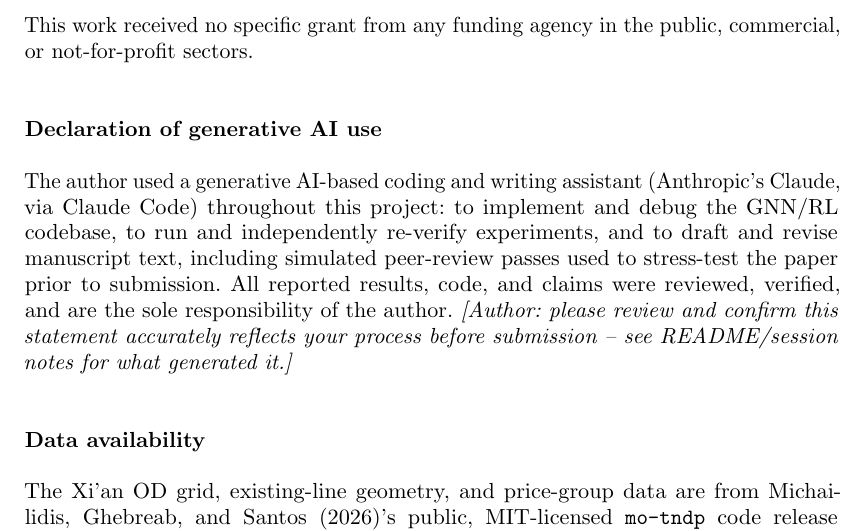
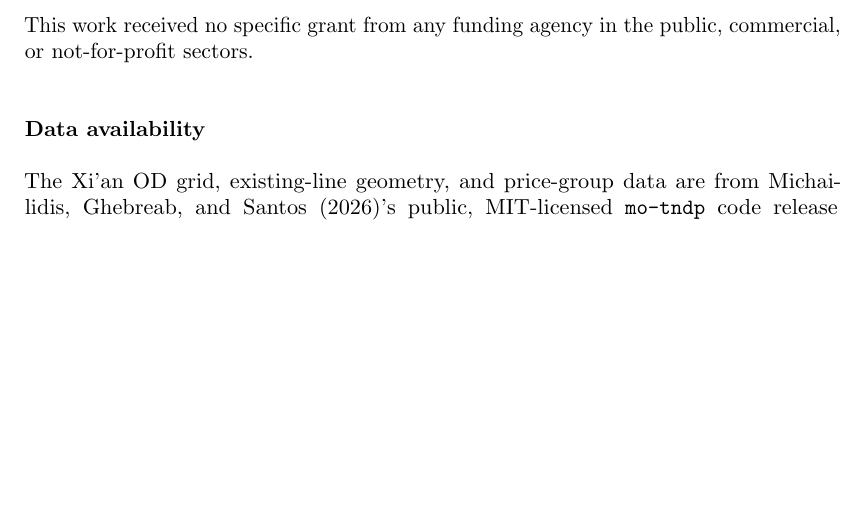
Before and after one commit to vinhqdang/metro_expansion, a LaTeX document (manuscript/main.tex): part of page 46 of 50, cut so that both start at the same text, the shorter picture padded with empty space. Compiled offline with pdfLaTeX.

```diff
--- a/manuscript/main.tex
+++ b/manuscript/main.tex
@@ -593,10 +592,6 @@
 
 This work received no specific grant from any funding agency in the public, commercial, or not-for-profit sectors.
 
-\section*{Declaration of generative AI use}
-
-The author used a generative AI-based coding and writing assistant (Anthropic's Claude, via Claude Code) throughout this project: to implement and debug the GNN/RL codebase, to run and independently re-verify experiments, and to draft and revise manuscript text, including simulated peer-review passes used to stress-test the paper prior to submission. All reported results, code, and claims were reviewed, verified, and are the sole responsibility of the author. \emph{[Author: please review and confirm this statement accurately reflects your process before submission -- see README/session notes for what generated it.]}
-
 \section*{Data availability}
 
 The Xi'an OD grid, existing-line geometry, and price-group data are from \citet{michailidis2026}'s public, MIT-licensed \texttt{mo-tndp} code release (\url{https://github.com/sias-uva/mo-tndp}), redistributed unmodified as a git submodule in the project repository. The Ho Chi Minh City shapefiles (metro, bus, 2018 household-travel-survey OD, population, POI, census) are from the CityScope/MIT Media Lab \texttt{CSL\_HCMC} repository (\url{https://github.com/CityScope/CSL_HCMC}), which carries no explicit license; per that repository's terms we treat it as research/fair-use only and do not redistribute the underlying files ourselves, but link to the original source and document the exact files used in \texttt{docs/data\_sources.md}. Xi'an and Chengdu network-geometry shapefiles are from the openly licensed \texttt{GZUPA/subway-traffic-data-set} (\url{https://github.com/GZUPA/subway-traffic-data-set}), also redistributed as a submodule. All derived/preprocessed artifacts our own pipeline produces from these sources (Section~\ref{sec:data}) are regenerable from the code and data sources above via the scripts in the project repository. All code described in this paper -- the GNN encoder, multi-objective policy, training scripts for both cities, evaluation and figure-generation scripts, and the full test suite -- is publicly available now, not embargoed until publication, at \url{https://github.com/vinhqdang/metro_expansion}.
```
Also changed, not shown: README.md, baselines/README.md, docs/design/2026-08-18-metro-expansion-manuscript-design.md (renamed from docs/superpowers/specs/2026-08-18-metro-expansion-manuscript-design.md), manuscript/main.tex (3 more changed lines).
